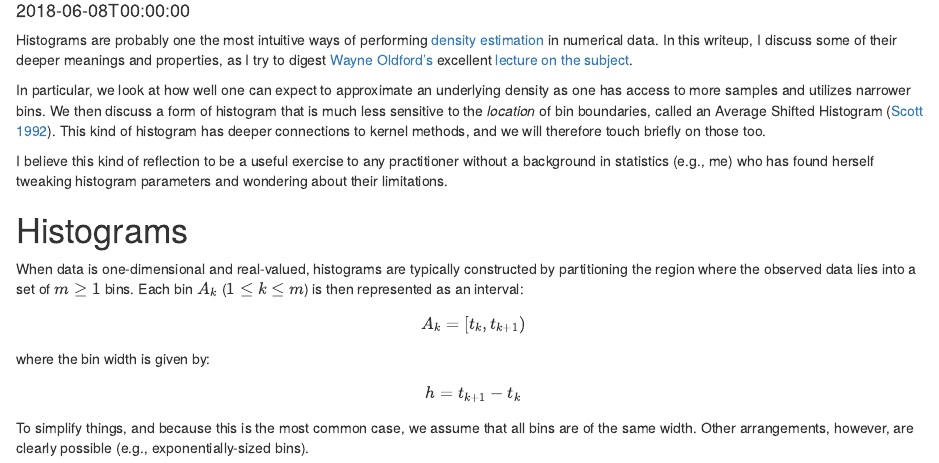
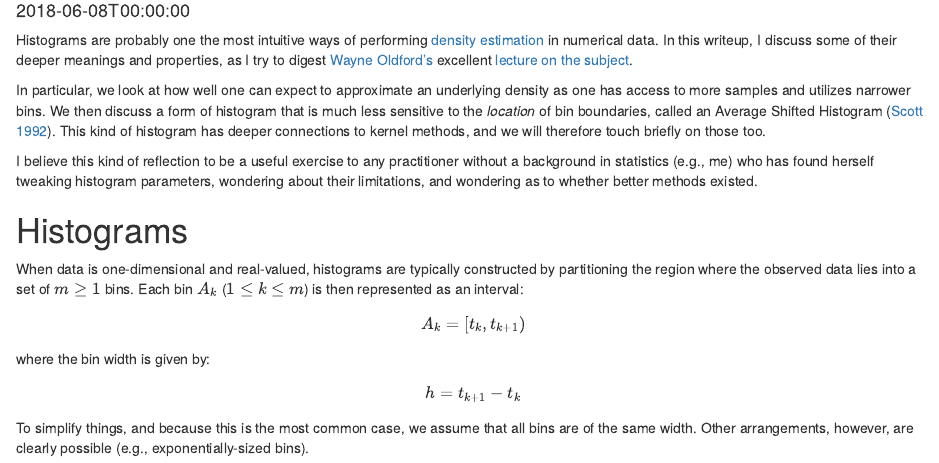
Before and after one commit to gmega/personal-website, an R Markdown document (content/post/2018-06-08-density.Rmd): the page in a window 1100 px wide, from 100 px down. Rendered offline with R 4.5, knitr and Pandoc, with nearby package versions; drawn as R Markdown's standard HTML page in place of the format the file asks for.

Commit message:
some more edits

```diff
--- a/content/post/2018-06-08-density.Rmd
+++ b/content/post/2018-06-08-density.Rmd
@@ -26,7 +26,7 @@ Histograms are probably one the most intuitive ways of performing [density estim
 
 In particular, we look at how well one can expect to approximate an underlying density as one has access to more samples and utilizes narrower bins. We then discuss a form of histogram that is much less sensitive to the _location_ of bin boundaries, called an Average Shifted Histogram [@scott-92]. This kind of histogram has deeper connections to kernel methods, and we will therefore touch briefly on those too.
 
-I believe this kind of reflection to be a useful exercise to any practitioner without a background in statistics (e.g., me) who has found herself tweaking histogram parameters and wondering about their limitations.
+I believe this kind of reflection to be a useful exercise to any practitioner without a background in statistics (e.g., me) who has found herself tweaking histogram parameters, wondering about their limitations, and wondering as to whether better methods existed.
 
 # Histograms
 
```
Also changed, not shown: content/post/2018-06-08-density.html.
